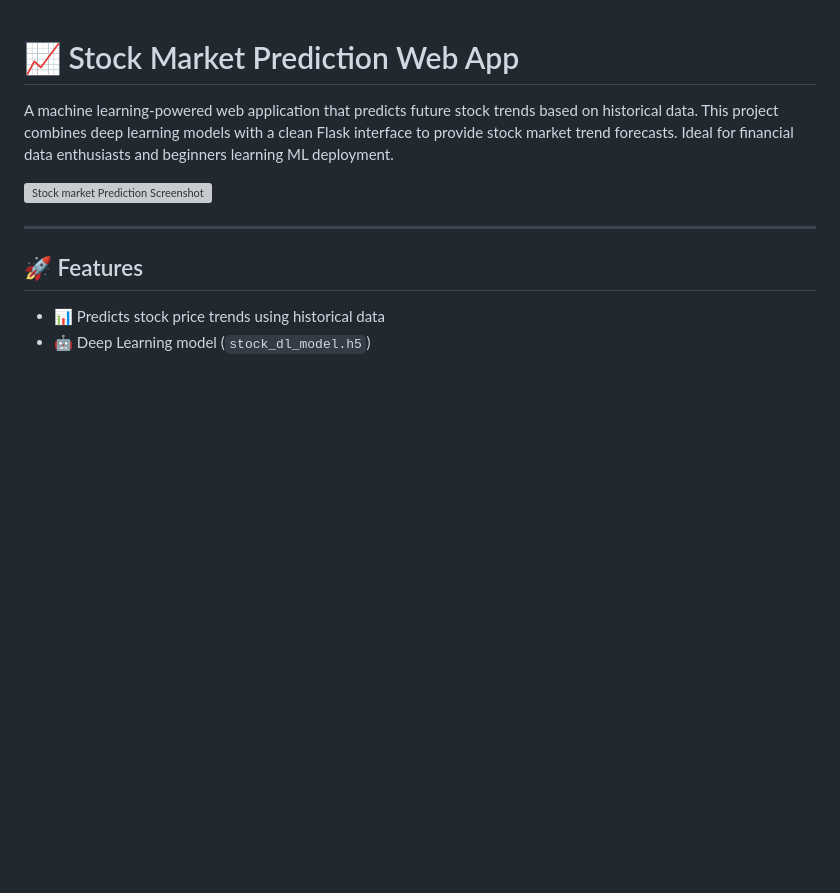
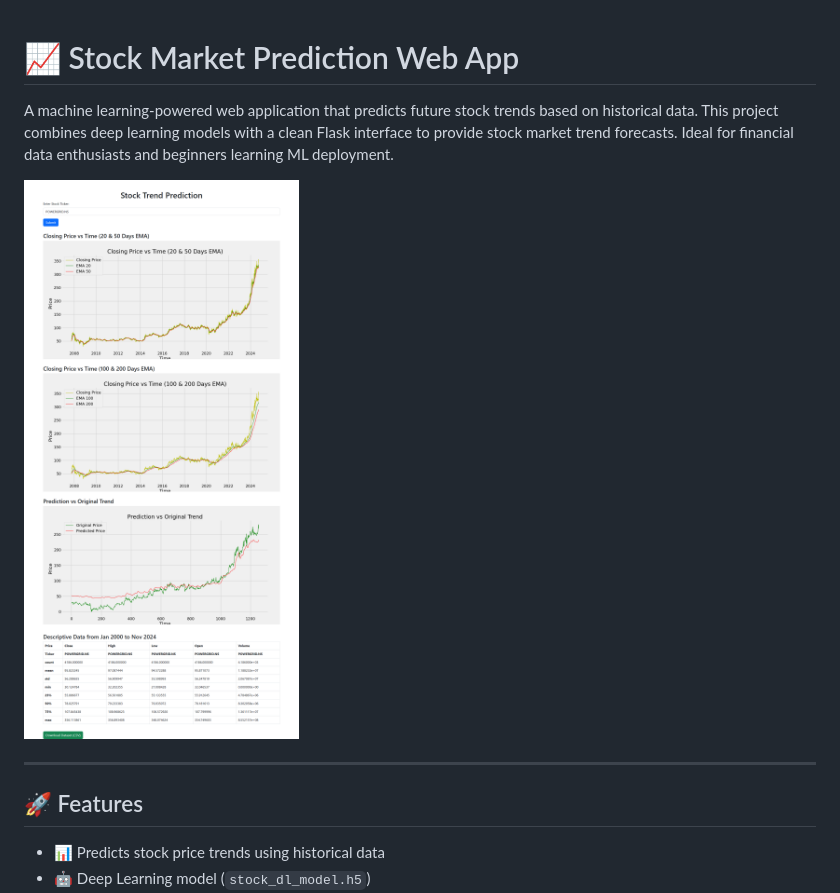
Before and after one commit to debasishpaul999/Stock-market-prediction, a Markdown page: README.md, the part around the change. Drawn GitHub-style; blank space fills up the shorter version; grey boxes are pictures that could not be loaded.

```diff
--- a/README.md
+++ b/README.md
@@ -2,7 +2,7 @@
 
 A machine learning-powered web application that predicts future stock trends based on historical data. This project combines deep learning models with a clean Flask interface to provide stock market trend forecasts. Ideal for financial data enthusiasts and beginners learning ML deployment.
 
-![Stock market Prediction Screenshot](static\demo.png)
+![Stock market Prediction Screenshot](static/demo.png)
 
 ---
 
```
